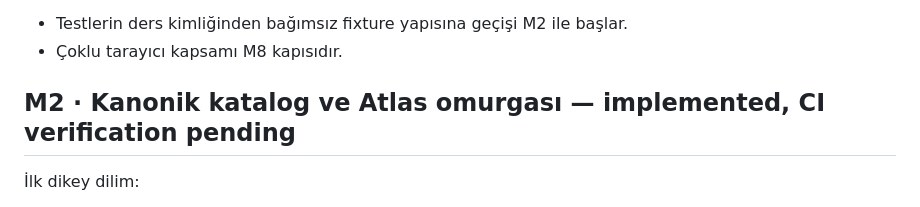
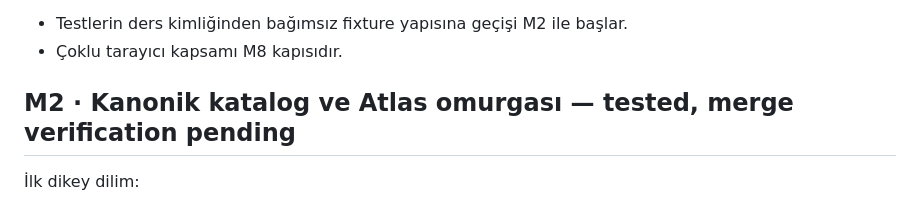
Before and after one commit to umutseve4/eko-rasathane, a Markdown page: ROADMAP.md, the part around the change. GitHub-like rendering.

Commit message:
docs: align M0 and M2 verification status

```diff
--- a/ROADMAP.md
+++ b/ROADMAP.md
@@ -34,7 +34,7 @@ Sınır:
 - Testlerin ders kimliğinden bağımsız fixture yapısına geçişi M2 ile başlar.
 - Çoklu tarayıcı kapsamı M8 kapısıdır.
 
-## M2 · Kanonik katalog ve Atlas omurgası — implemented, CI verification pending
+## M2 · Kanonik katalog ve Atlas omurgası — tested, merge verification pending
 
 İlk dikey dilim:
 - Institution, Program ve Curriculum varlıkları.
```
Also changed, not shown: PRODUCT_DATA_CONTRACT.md (+1 -1 lines).
